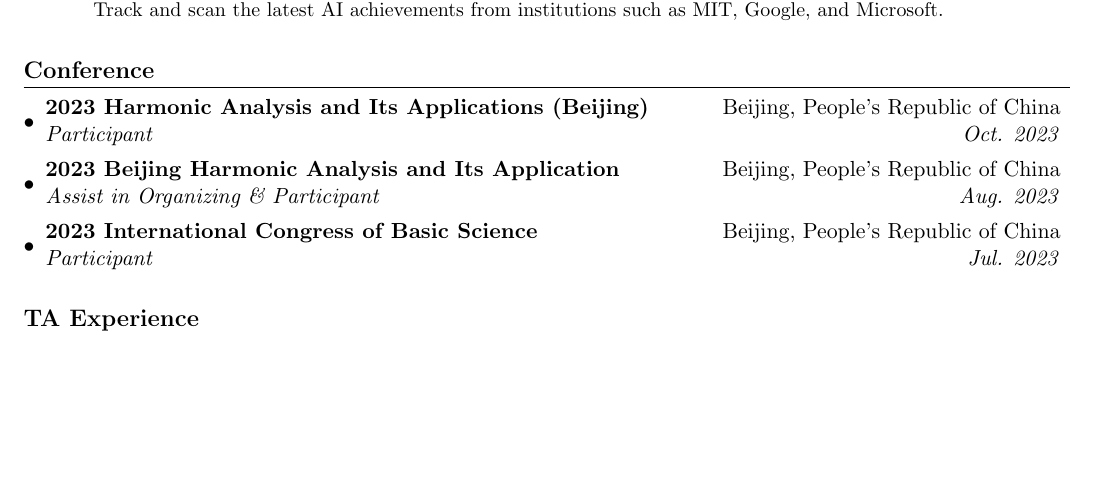
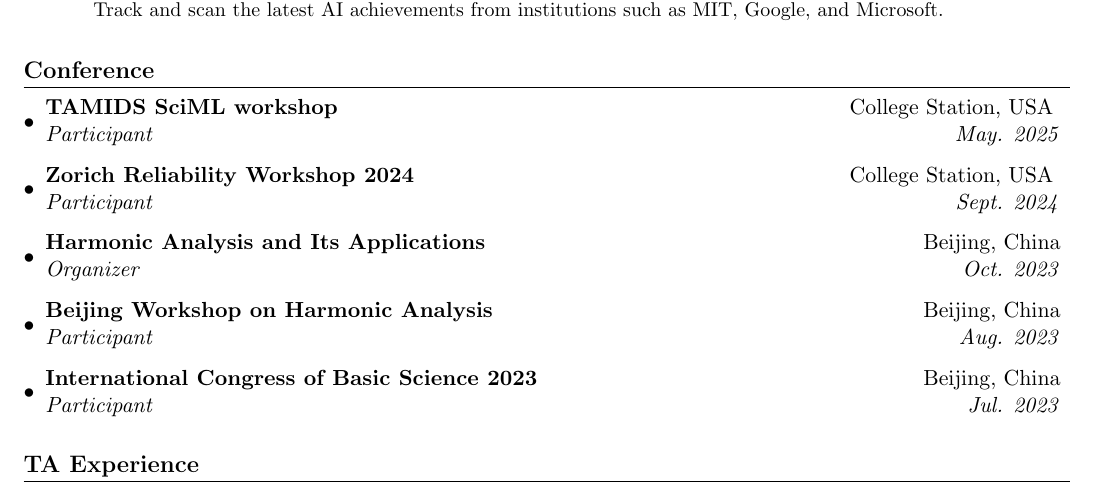
Before and after one commit to ChaoanLi/My-cv, a LaTeX CV (CV_Chaoan Li.tex): part of page 2 of 2, cut so that both start at the same text, the shorter picture padded with empty space. Compiled offline with pdfLaTeX.

Commit message:
up date cv

```diff
--- a/CV_Chaoan Li.tex
+++ b/CV_Chaoan Li.tex
@@ -327,18 +327,21 @@ with kernels in Block Space.}
 \resumeSubHeadingListStart
 
 \resumeSubheading
-{2023 Harmonic Analysis and Its Applications (Beijing)}{Beijing, People’s Republic of China}
-{Participant}{Oct. 2023}
-
+{TAMIDS SciML workshop}{College Station, USA }
+{Participant}{May. 2025}
 \resumeSubheading
-{2023 Beijing Harmonic Analysis and Its Application}{Beijing, People’s Republic of China}
-{Assist in Organizing \& Participant}{Aug. 2023}
-
+{Zorich Reliability Workshop 2024}{College Station, USA }
+{Participant}{Sept. 2024}
 \resumeSubheading
-{2023 International Congress of Basic Science}{Beijing, People’s Republic of China}
+{Harmonic Analysis and Its Applications}{Beijing, China}
+{Organizer}{Oct. 2023}
+\resumeSubheading
+{Beijing Workshop on Harmonic Analysis}{Beijing, China}
+{Participant}{Aug. 2023}
+\resumeSubheading
+{International Congress of Basic Science 2023}{Beijing, China}
 {Participant}{Jul. 2023}
 %{\scriptsize \textit{ \footnotesize{\newline{}\textbf{Courses:} Operating Systems, Data Structures, Analysis Of Algorithms, Artificial Intelligence, Machine Learning, Networking, Databases}}}
-
 \resumeSubHeadingListEnd
 
 
```
Also changed, not shown: CV_Chaoan Li.pdf, 4 other files.
